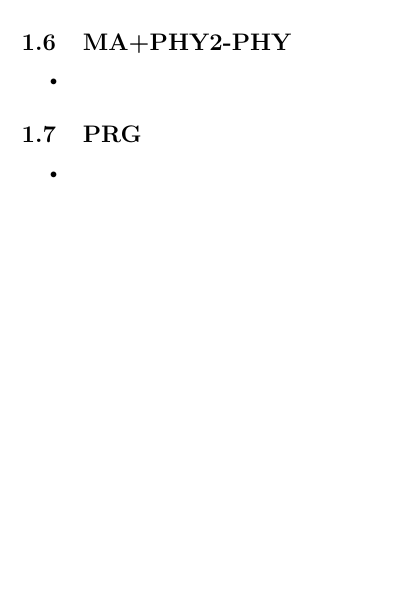
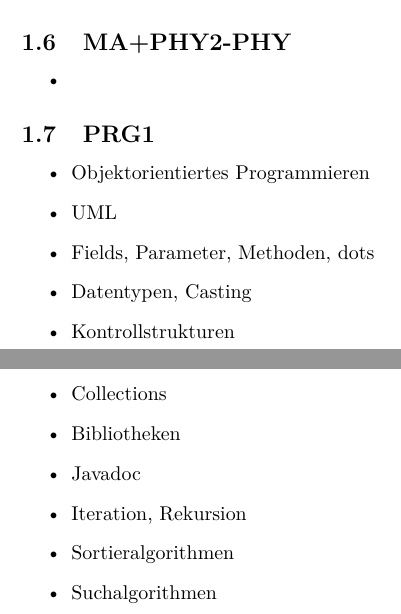
Before and after one commit to lg-hslu/lg-hslu.github.com, a LaTeX document (planung.tex, which reads plan_overview.tex): part of page 3 of 10 before the commit and two parts of pages 3 and 4 of 11 after it, the two joined at a grey line, cut so that both start at the same text, the shorter picture padded with empty space. Compiled offline with pdfLaTeX.

Commit message:
Themen PRG1

```diff
--- a/plan_overview.tex
+++ b/plan_overview.tex
@@ -41,7 +41,17 @@
   \item
 \end{itemize}
 
-\subsection{PRG}
+\subsection{PRG1}
 \begin{itemize}
-  \item
+  \item Objektorientiertes Programmieren
+  \item UML
+  \item Fields, Parameter, Methoden, dots
+  \item Datentypen, Casting
+  \item Kontrollstrukturen
+  \item Collections
+  \item Bibliotheken
+  \item Javadoc
+  \item Iteration, Rekursion
+  \item Sortieralgorithmen
+  \item Suchalgorithmen
 \end{itemize}
```
